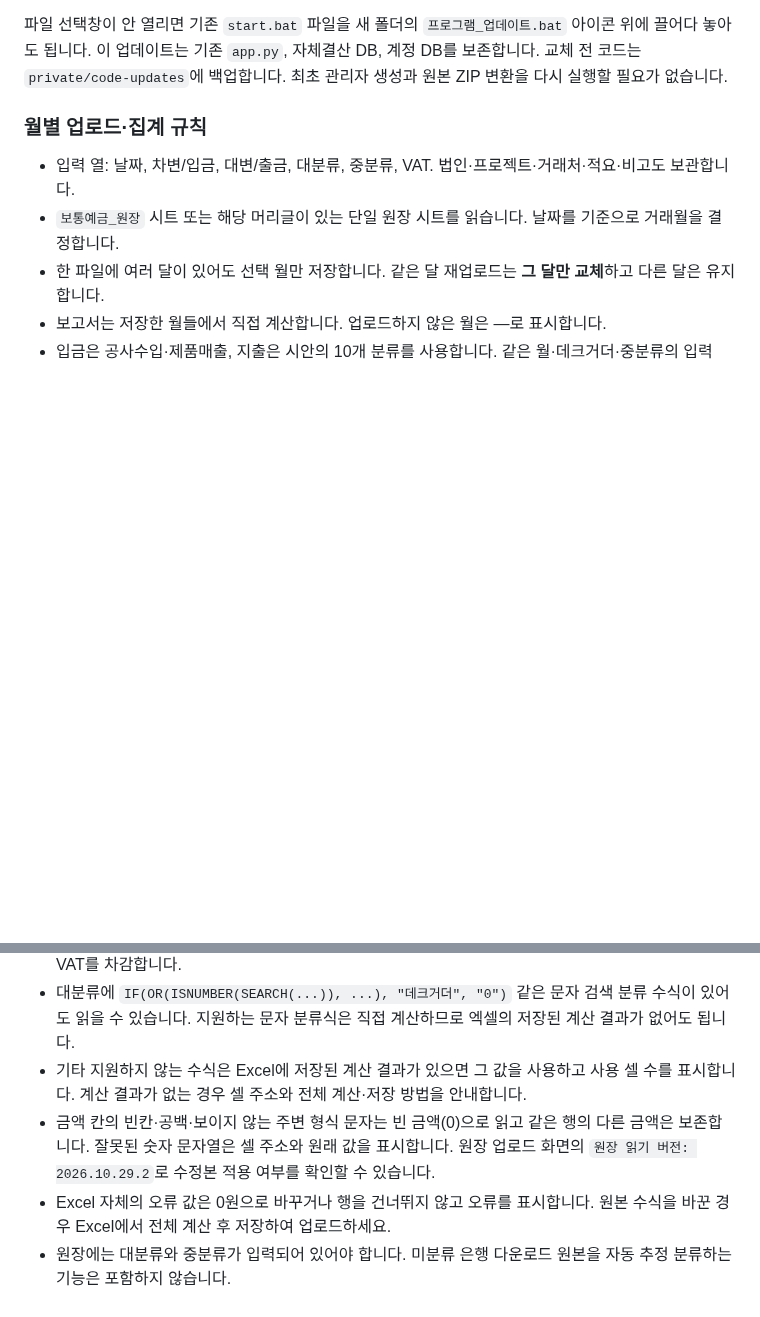
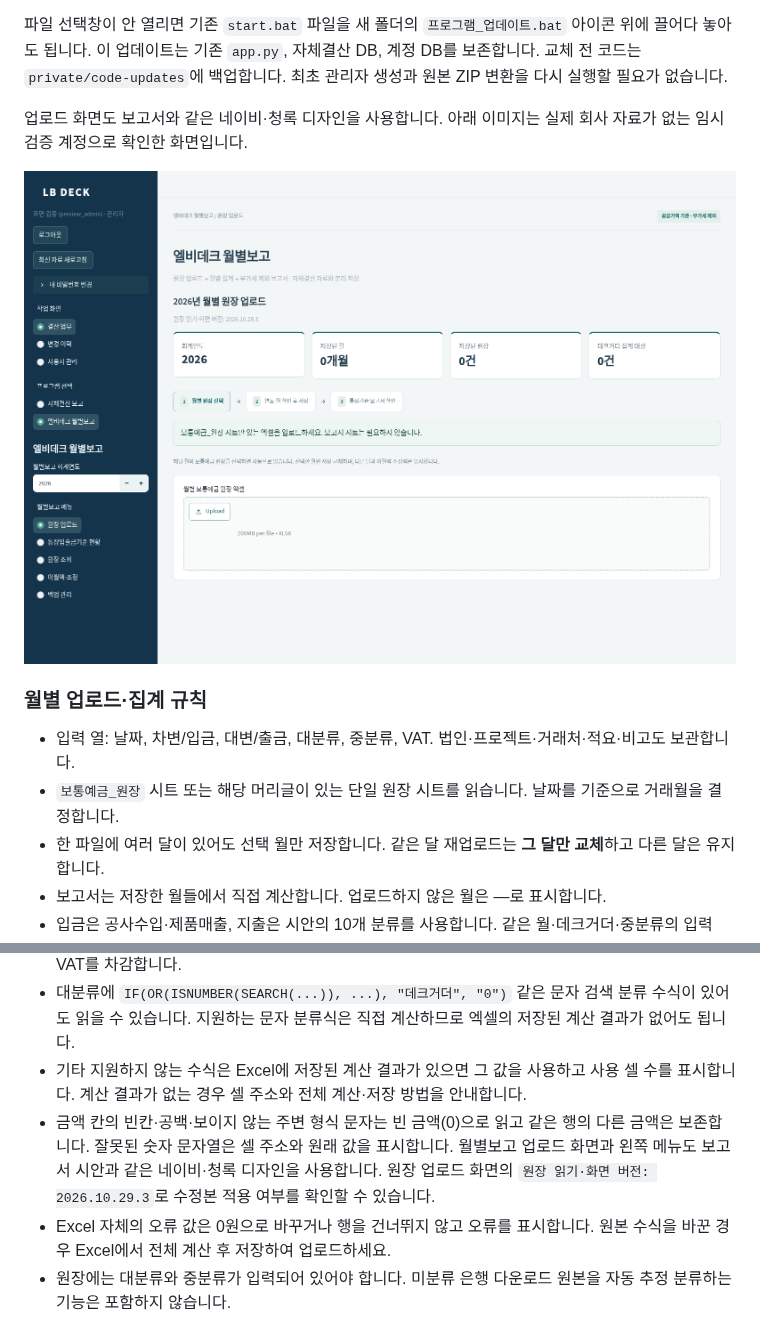
Before and after one commit to whrbcjs-oss/sheri2, a Markdown page: README.md, 2 parts joined by grey strips. Drawn GitHub-style; pictures changed too: docs/monthly-upload-preview.png (added); blank space fills up the shorter version.

Commit message:
Apply the monthly report design to upload screens and navigation

```diff
--- a/README.md
+++ b/README.md
@@ -24,6 +24,10 @@
 이 업데이트는 기존 `app.py`, 자체결산 DB, 계정 DB를 보존합니다. 교체 전 코드는 `private/code-updates`에 백업합니다.
 최초 관리자 생성과 원본 ZIP 변환을 다시 실행할 필요가 없습니다.
 
+업로드 화면도 보고서와 같은 네이비·청록 디자인을 사용합니다. 아래 이미지는 실제 회사 자료가 없는 임시 검증 계정으로 확인한 화면입니다.
+
+![통합 월별 원장 업로드 화면](docs/monthly-upload-preview.png)
+
 ### 월별 업로드·집계 규칙
 
 - 입력 열: 날짜, 차변/입금, 대변/출금, 대분류, 중분류, VAT. 법인·프로젝트·거래처·적요·비고도 보관합니다.
@@ -33,7 +37,7 @@
 - 입금은 공사수입·제품매출, 지출은 시안의 10개 분류를 사용합니다. 같은 월·데크거더·중분류의 입력 VAT를 차감합니다.
 - 대분류에 `IF(OR(ISNUMBER(SEARCH(...)), ...), "데크거더", "0")` 같은 문자 검색 분류 수식이 있어도 읽을 수 있습니다. 지원하는 문자 분류식은 직접 계산하므로 엑셀의 저장된 계산 결과가 없어도 됩니다.
 - 기타 지원하지 않는 수식은 Excel에 저장된 계산 결과가 있으면 그 값을 사용하고 사용 셀 수를 표시합니다. 계산 결과가 없는 경우 셀 주소와 전체 계산·저장 방법을 안내합니다.
-- 금액 칸의 빈칸·공백·보이지 않는 주변 형식 문자는 빈 금액(0)으로 읽고 같은 행의 다른 금액은 보존합니다. 잘못된 숫자 문자열은 셀 주소와 원래 값을 표시합니다. 원장 업로드 화면의 `원장 읽기 버전: 2026.10.29.2`로 수정본 적용 여부를 확인할 수 있습니다.
+- 금액 칸의 빈칸·공백·보이지 않는 주변 형식 문자는 빈 금액(0)으로 읽고 같은 행의 다른 금액은 보존합니다. 잘못된 숫자 문자열은 셀 주소와 원래 값을 표시합니다. 월별보고 업로드 화면과 왼쪽 메뉴도 보고서 시안과 같은 네이비·청록 디자인을 사용합니다. 원장 업로드 화면의 `원장 읽기·화면 버전: 2026.10.29.3`로 수정본 적용 여부를 확인할 수 있습니다.
 - Excel 자체의 오류 값은 0원으로 바꾸거나 행을 건너뛰지 않고 오류를 표시합니다. 원본 수식을 바꾼 경우 Excel에서 전체 계산 후 저장하여 업로드하세요.
 - 원장에는 대분류와 중분류가 입력되어 있어야 합니다. 미분류 은행 다운로드 원본을 자동 추정 분류하는 기능은 포함하지 않습니다.
 - 환수는 확인 항목으로 표시하며 임의로 비용에서 빼지 않습니다.
```
Also changed, not shown: 3 other files.
